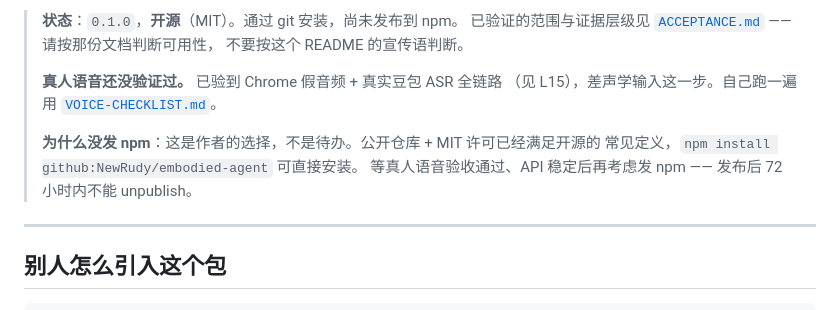
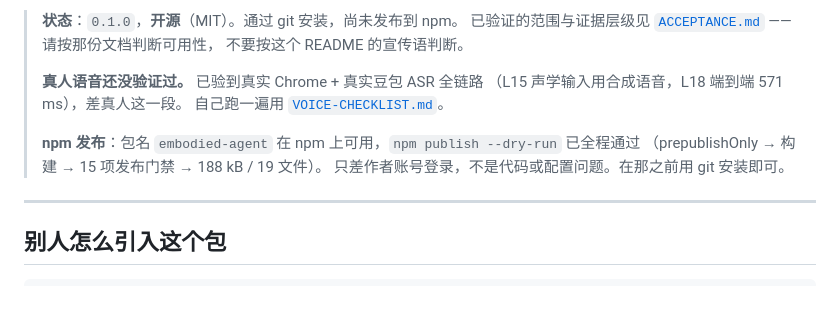
Before and after one commit to NewRudy/embodied-agent, a Markdown page: README.md, the part around the change. Drawn GitHub-style.

```diff
--- a/README.md
+++ b/README.md
@@ -13,12 +13,13 @@
 > 已验证的范围与证据层级见 [`ACCEPTANCE.md`](ACCEPTANCE.md) —— 请按那份文档判断可用性，
 > 不要按这个 README 的宣传语判断。
 >
-> **真人语音还没验证过。** 已验到 Chrome 假音频 + 真实豆包 ASR 全链路
-> （见 L15），差声学输入这一步。自己跑一遍用 [`VOICE-CHECKLIST.md`](VOICE-CHECKLIST.md)。
+> **真人语音还没验证过。** 已验到真实 Chrome + 真实豆包 ASR 全链路
+> （L15 声学输入用合成语音，L18 端到端 571 ms），差真人这一段。
+> 自己跑一遍用 [`VOICE-CHECKLIST.md`](VOICE-CHECKLIST.md)。
 >
-> **为什么没发 npm**：这是作者的选择，不是待办。公开仓库 + MIT 许可已经满足开源的
-> 常见定义，`npm install github:NewRudy/embodied-agent` 可直接安装。
-> 等真人语音验收通过、API 稳定后再考虑发 npm —— 发布后 72 小时内不能 unpublish。
+> **npm 发布**：包名 `embodied-agent` 在 npm 上可用，`npm publish --dry-run` 已全程通过
+> （prepublishOnly → 构建 → 15 项发布门禁 → 188 kB / 19 文件）。
+> 只差作者账号登录，不是代码或配置问题。在那之前用 git 安装即可。
 
 ---
 
```
Also changed, not shown: VOICE-CHECKLIST.md (+22 -15 lines).
